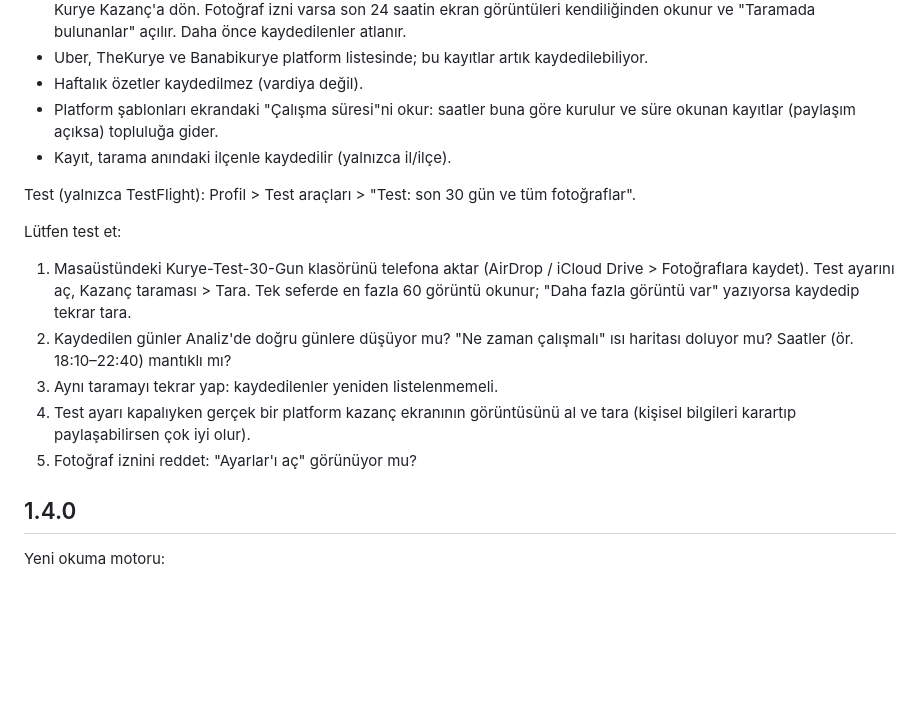
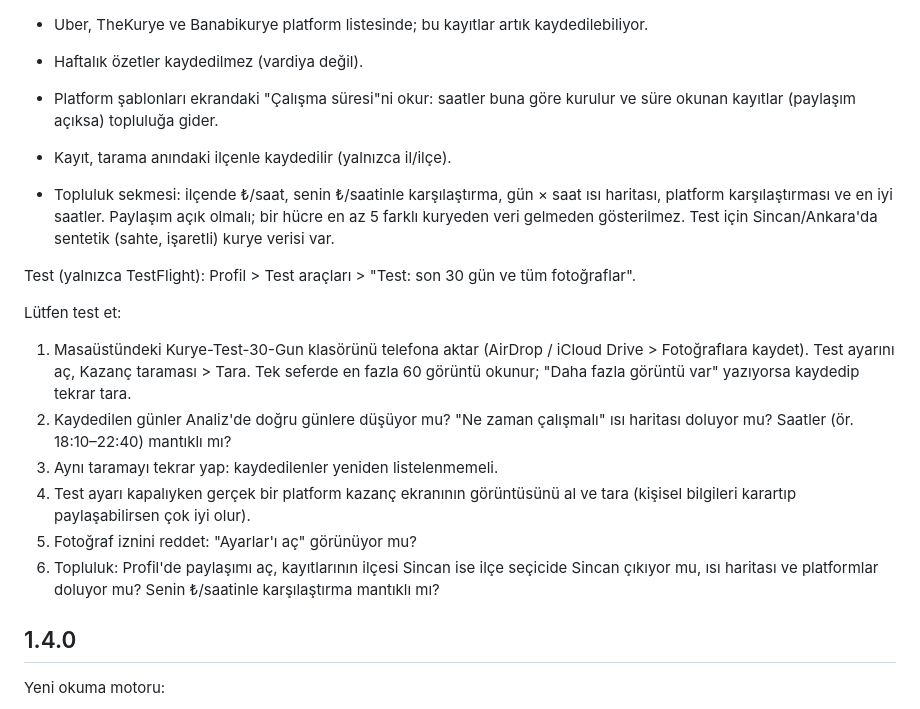
Before and after one commit to niinova22-blip/kurye-kazanc-app, a Markdown page: TESTFLIGHT_NOTES.md, the part around the change. Rendered like a GitHub page; blank space fills up the shorter version.

```diff
--- a/TESTFLIGHT_NOTES.md
+++ b/TESTFLIGHT_NOTES.md
@@ -14,6 +14,8 @@ Yeni:
 - Platform şablonları ekrandaki "Çalışma süresi"ni okur: saatler buna göre kurulur ve süre okunan kayıtlar (paylaşım açıksa) topluluğa gider.
 - Kayıt, tarama anındaki ilçenle kaydedilir (yalnızca il/ilçe).
 
+- Topluluk sekmesi: ilçende ₺/saat, senin ₺/saatinle karşılaştırma, gün × saat ısı haritası, platform karşılaştırması ve en iyi saatler. Paylaşım açık olmalı; bir hücre en az 5 farklı kuryeden veri gelmeden gösterilmez. Test için Sincan/Ankara'da sentetik (sahte, işaretli) kurye verisi var.
+
 Test (yalnızca TestFlight): Profil > Test araçları > "Test: son 30 gün ve tüm fotoğraflar".
 
 Lütfen test et:
@@ -22,6 +24,7 @@ Lütfen test et:
 3. Aynı taramayı tekrar yap: kaydedilenler yeniden listelenmemeli.
 4. Test ayarı kapalıyken gerçek bir platform kazanç ekranının görüntüsünü al ve tara (kişisel bilgileri karartıp paylaşabilirsen çok iyi olur).
 5. Fotoğraf iznini reddet: "Ayarlar'ı aç" görünüyor mu?
+6. Topluluk: Profil'de paylaşımı aç, kayıtlarının ilçesi Sincan ise ilçe seçicide Sincan çıkıyor mu, ısı haritası ve platformlar doluyor mu? Senin ₺/saatinle karşılaştırma mantıklı mı?
 
 ## 1.4.0
 
```
Also changed, not shown: PROGRESS.md (+6 -0 lines).
